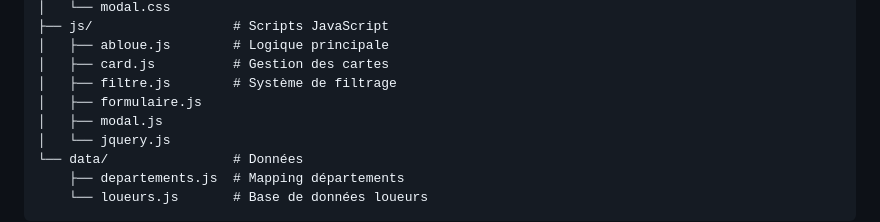
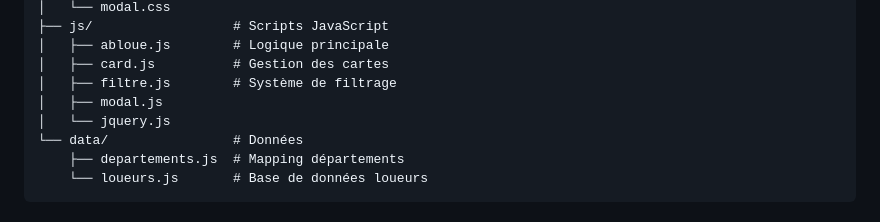
Before and after one commit to hugolagouardat/Abloue, a Markdown page: README.md, the part around the change. Drawn GitHub-style.

Commit message:
Remove formulaire.js from README
Removed formulaire.js from the JavaScript scripts list.

```diff
--- a/README.md
+++ b/README.md
@@ -67,7 +67,6 @@ Abloue/
 │   ├── abloue.js        # Logique principale
 │   ├── card.js          # Gestion des cartes
 │   ├── filtre.js        # Système de filtrage
-│   ├── formulaire.js
 │   ├── modal.js
 │   └── jquery.js
 └── data/                # Données
```
